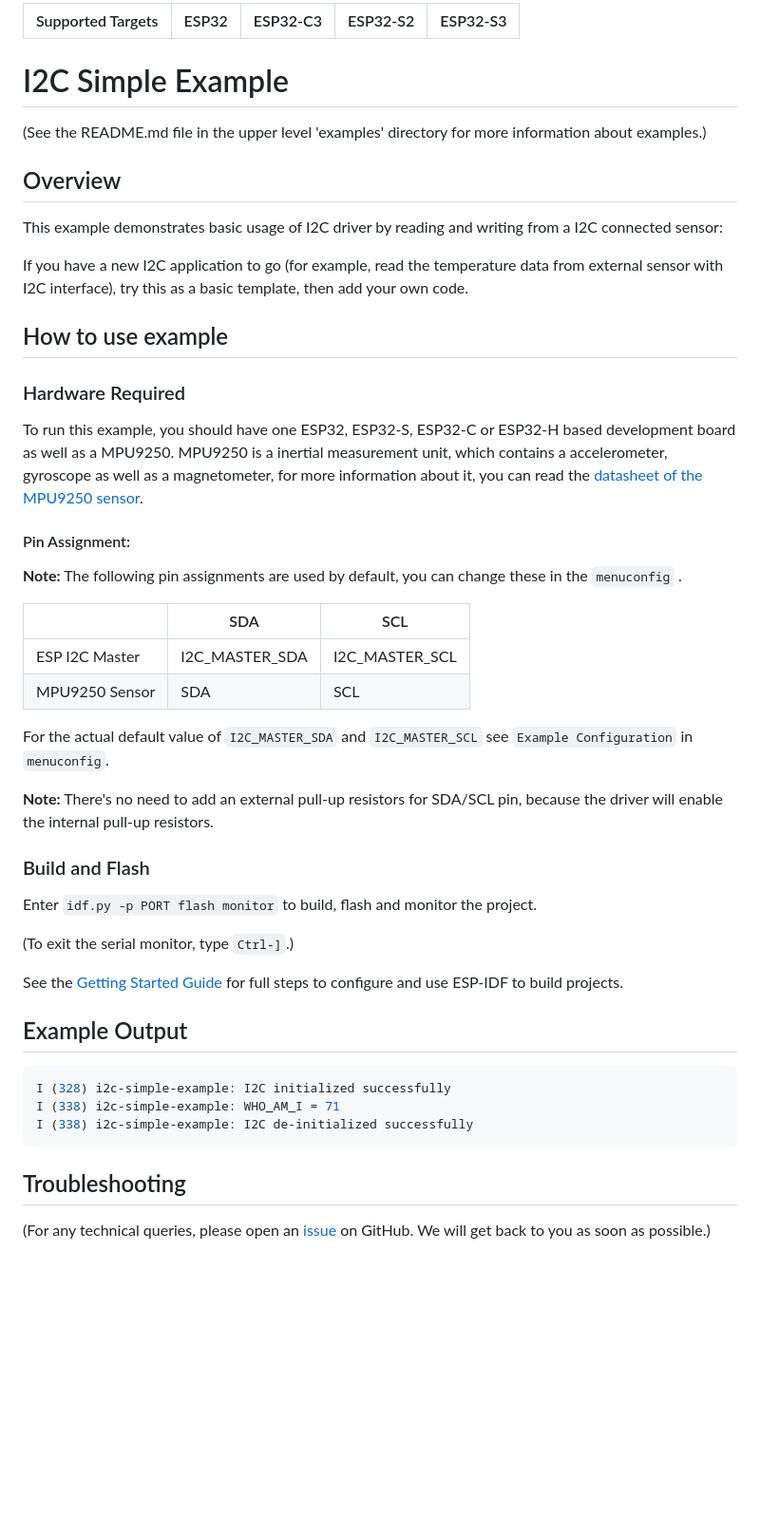
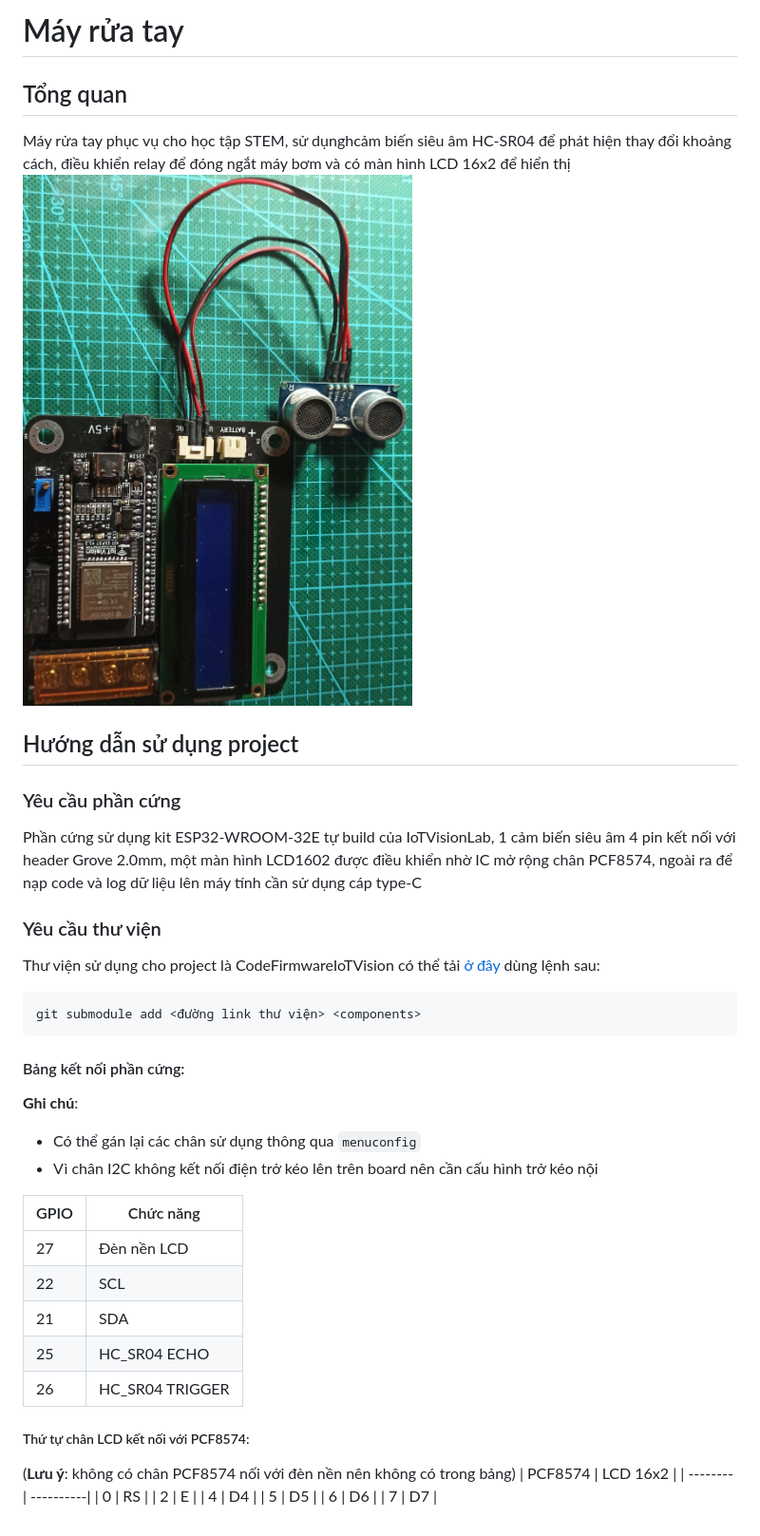
Before and after one commit to IoTVision/HandwashingDevice, a Markdown page: README.md, the part around the change. Shown: that part at 95% size. GitHub-like rendering; pictures changed too: Image/HandwashingDevice.jpg (added); blank space fills up the shorter version.

````diff
--- a/README.md
+++ b/README.md
@@ -1,52 +1,43 @@
-| Supported Targets | ESP32 | ESP32-C3 | ESP32-S2 | ESP32-S3 |
-| ----------------- | ----- | -------- | -------- | -------- |
+# Máy rửa tay
 
-# I2C Simple Example
+## Tổng quan
 
-(See the README.md file in the upper level 'examples' directory for more information about examples.)
+Máy rửa tay phục vụ cho học tập STEM, sử dụnghcảm biến siêu âm HC-SR04 để phát hiện thay đổi khoảng cách, điều khiển relay để đóng ngắt máy bơm và có màn hình LCD 16x2 để hiển thị
+![Alt text](Image/HandwashingDevice.jpg)
 
-## Overview
+## Hướng dẫn sử dụng project
 
-This example demonstrates basic usage of I2C driver by reading and writing from a I2C connected sensor:
+### Yêu cầu phần cứng
 
-If you have a new I2C application to go (for example, read the temperature data from external sensor with I2C interface), try this as a basic template, then add your own code.
+Phần cứng sử dụng kit ESP32-WROOM-32E tự build của IoTVisionLab, 1 cảm biến siêu âm 4 pin kết nối với header Grove 2.0mm, một màn hình LCD1602 được điều khiển nhờ IC mở rộng chân PCF8574, ngoài ra để nạp code và log dữ liệu lên máy tính cần sử dụng cáp type-C
 
-## How to use example
+### Yêu cầu thư viện
 
-### Hardware Required
-
-To run this example, you should have one ESP32, ESP32-S, ESP32-C or ESP32-H based development board as well as a MPU9250. MPU9250 is a inertial measurement unit, which contains a accelerometer, gyroscope as well as a magnetometer, for more information about it, you can read the [datasheet of the MPU9250 sensor](https://invensense.tdk.com/wp-content/uploads/2015/02/PS-MPU-9250A-01-v1.1.pdf).
-
-#### Pin Assignment:
-
-**Note:** The following pin assignments are used by default, you can change these in the `menuconfig` .
-
-|                  | SDA             | SCL           |
-| ---------------- | -------------- | -------------- |
-| ESP I2C Master   | I2C_MASTER_SDA | I2C_MASTER_SCL |
-| MPU9250 Sensor   | SDA            | SCL            |
-
-
-For the actual default value of `I2C_MASTER_SDA` and `I2C_MASTER_SCL` see `Example Configuration` in `menuconfig`.
-
-**Note:** There's no need to add an external pull-up resistors for SDA/SCL pin, because the driver will enable the internal pull-up resistors.
-
-### Build and Flash
-
-Enter `idf.py -p PORT flash monitor` to build, flash and monitor the project.
-
-(To exit the serial monitor, type ``Ctrl-]``.)
-
-See the [Getting Started Guide](https://docs.espressif.com/projects/esp-idf/en/latest/get-started/index.html) for full steps to configure and use ESP-IDF to build projects.
-
-## Example Output
+Thư viện sử dụng cho project là CodeFirmwareIoTVision có thể tải [ở đây](https://github.com/IoTVision/CodeFirmwareIoTVision.git) dùng lệnh sau:
 
 ```bash
-I (328) i2c-simple-example: I2C initialized successfully
-I (338) i2c-simple-example: WHO_AM_I = 71
-I (338) i2c-simple-example: I2C de-initialized successfully
+git submodule add <đường link thư viện> <components>
 ```
+#### Bảng kết nối phần cứng:
+**Ghi chú**:
+- Có thể gán lại các chân sử dụng thông qua ``menuconfig``
+- Vì chân I2C không kết nối điện trở kéo lên trên board nên cần cấu hình trở kéo nội
 
-## Troubleshooting
+| GPIO|   Chức năng     |
+|-----|-----------------|
+|  27 | Đèn nền LCD     |
+|  22 | SCL             |
+|  21 | SDA             |
+|  25 | HC_SR04 ECHO    |
+|  26 | HC_SR04 TRIGGER |
 
-(For any technical queries, please open an [issue](https://github.com/espressif/esp-idf/issues) on GitHub. We will get back to you as soon as possible.)
+##### Thứ tự chân LCD kết nối với PCF8574:
+(**Lưu ý**: không có chân PCF8574 nối với đèn nền nên không có trong bảng)
+| PCF8574   | LCD 16x2  |
+| --------  | ----------|
+|  0        | RS        |
+|  2        | E         |
+|  4        | D4        |
+|  5        | D5        |
+|  6        | D6        |
+|  7        | D7        |
````
